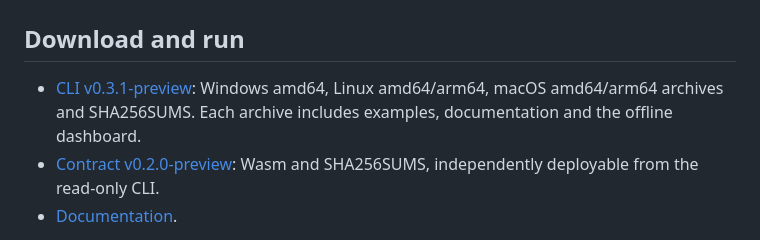
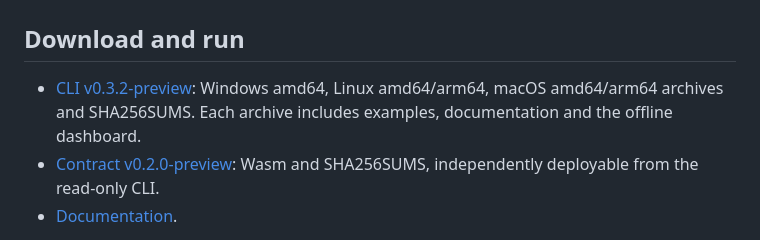
Before and after one commit to LedgerParity/ledger-parity-cli, a Markdown page: DELIVERY.md, the part around the change. Drawn GitHub-style.

```diff
--- a/DELIVERY.md
+++ b/DELIVERY.md
@@ -2,7 +2,7 @@
 
 ## Download and run
 
-- [CLI v0.3.1-preview](https://github.com/LedgerParity/ledger-parity-cli/releases/tag/v0.3.1-preview): Windows amd64, Linux amd64/arm64, macOS amd64/arm64 archives and SHA256SUMS. Each archive includes examples, documentation and the offline dashboard.
+- [CLI v0.3.2-preview](https://github.com/LedgerParity/ledger-parity-cli/releases/tag/v0.3.2-preview): Windows amd64, Linux amd64/arm64, macOS amd64/arm64 archives and SHA256SUMS. Each archive includes examples, documentation and the offline dashboard.
 - [Contract v0.2.0-preview](https://github.com/LedgerParity/-ledger-parity-contract/releases/tag/v0.2.0-preview): Wasm and SHA256SUMS, independently deployable from the read-only CLI.
 - [Documentation](https://ledgerparity.github.io/).
 
```
Also changed, not shown: PROJECT_HANDOFF.md (+6 -0 lines).
